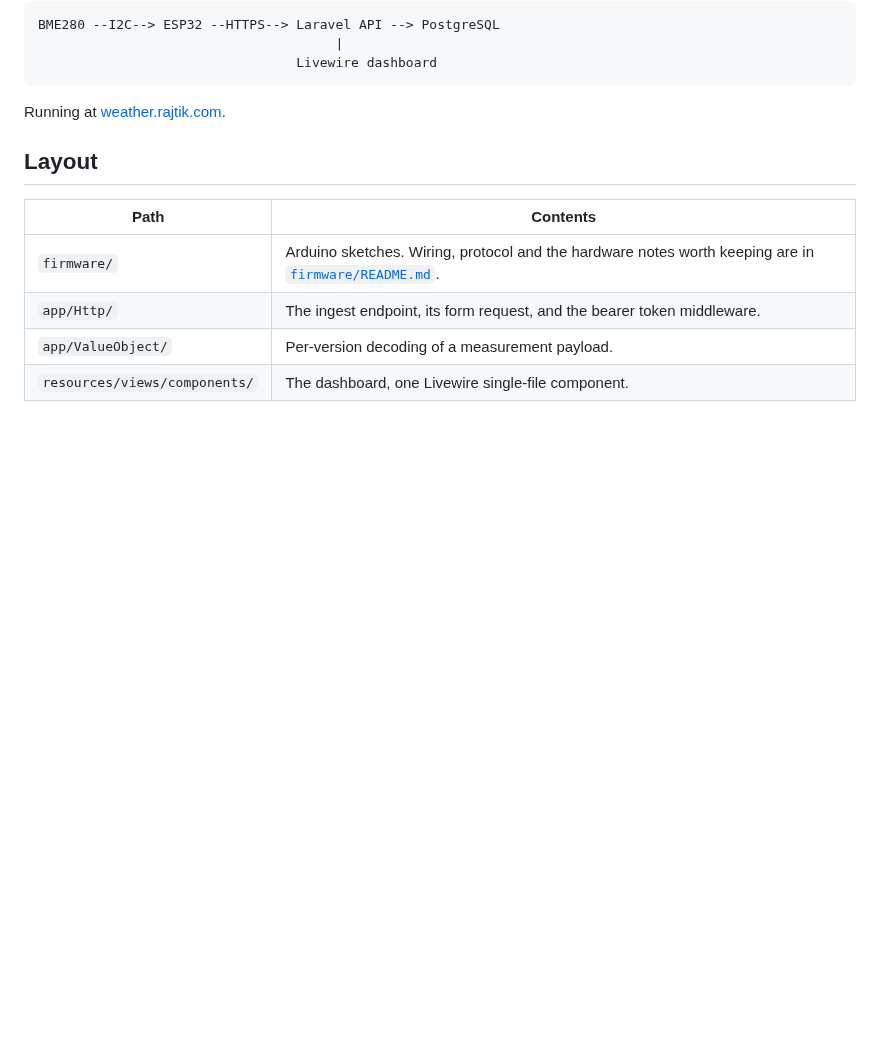
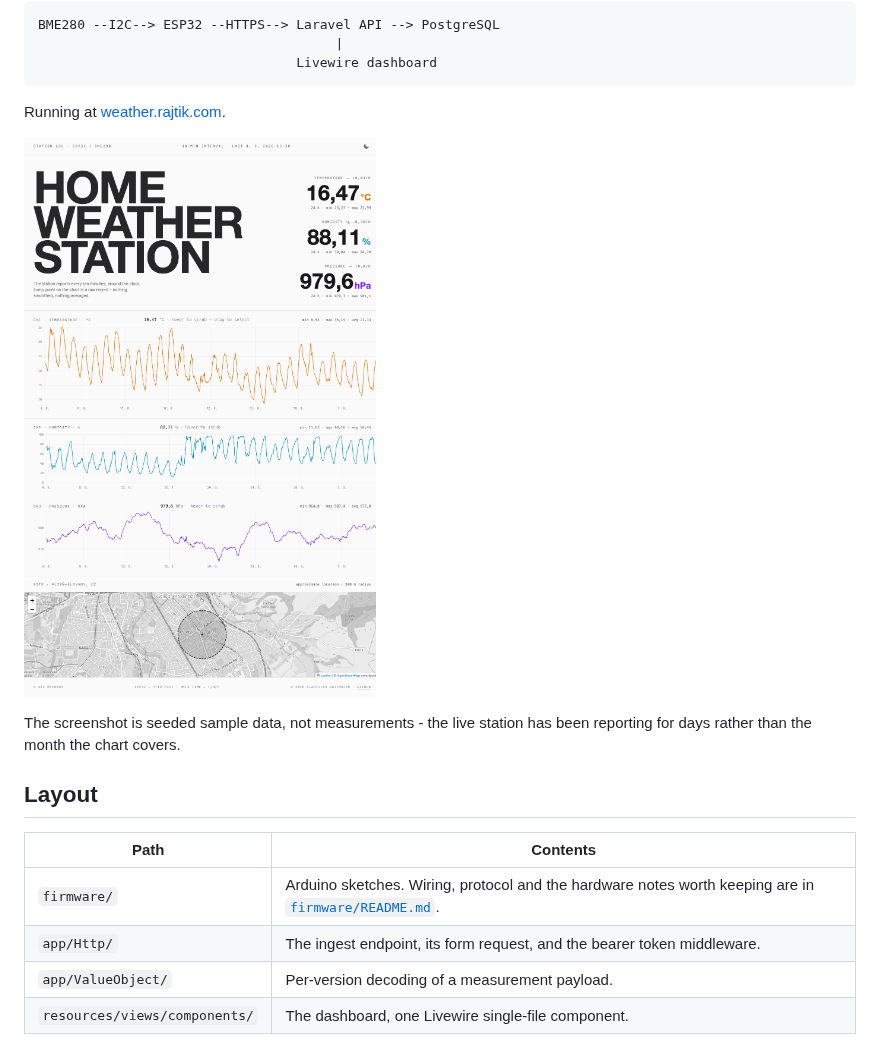
Before and after one commit to rajtik76/weather-station, a Markdown page: README.md, the part around the change. Rendered like a GitHub page; pictures changed too: docs/dashboard.png (added); blank space fills up the shorter version.

````diff
--- a/README.md
+++ b/README.md
@@ -15,6 +15,11 @@ BME280 --I2C--> ESP32 --HTTPS--> Laravel API --> PostgreSQL
 ```
 
 Running at [weather.rajtik.com](https://weather.rajtik.com).
+
+![The dashboard: three channels over a month, with the station's approximate location](docs/dashboard.png)
+
+The screenshot is seeded sample data, not measurements - the live station has
+been reporting for days rather than the month the chart covers.
 
 ## Layout
 
````
Also changed, not shown: 4 other files.
